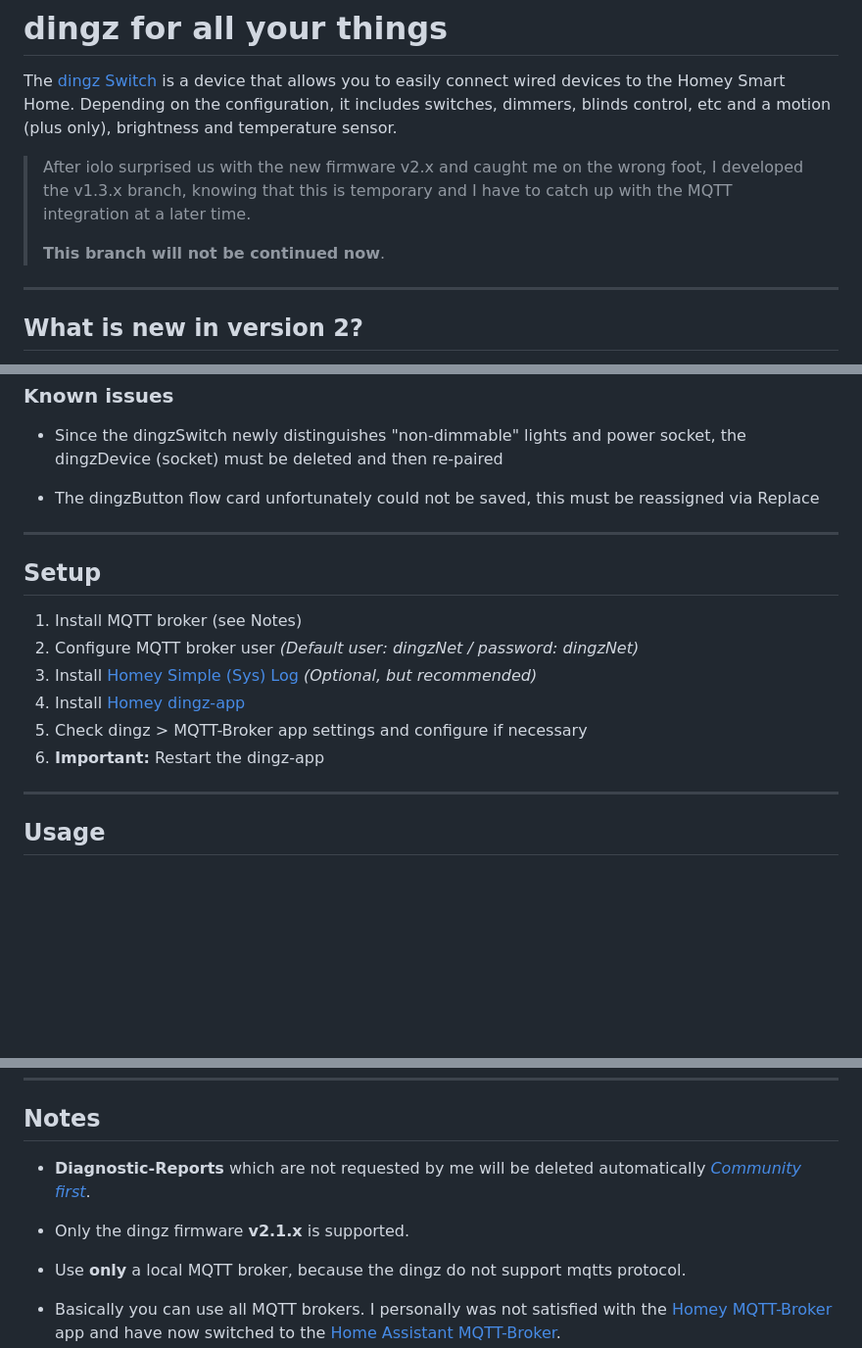
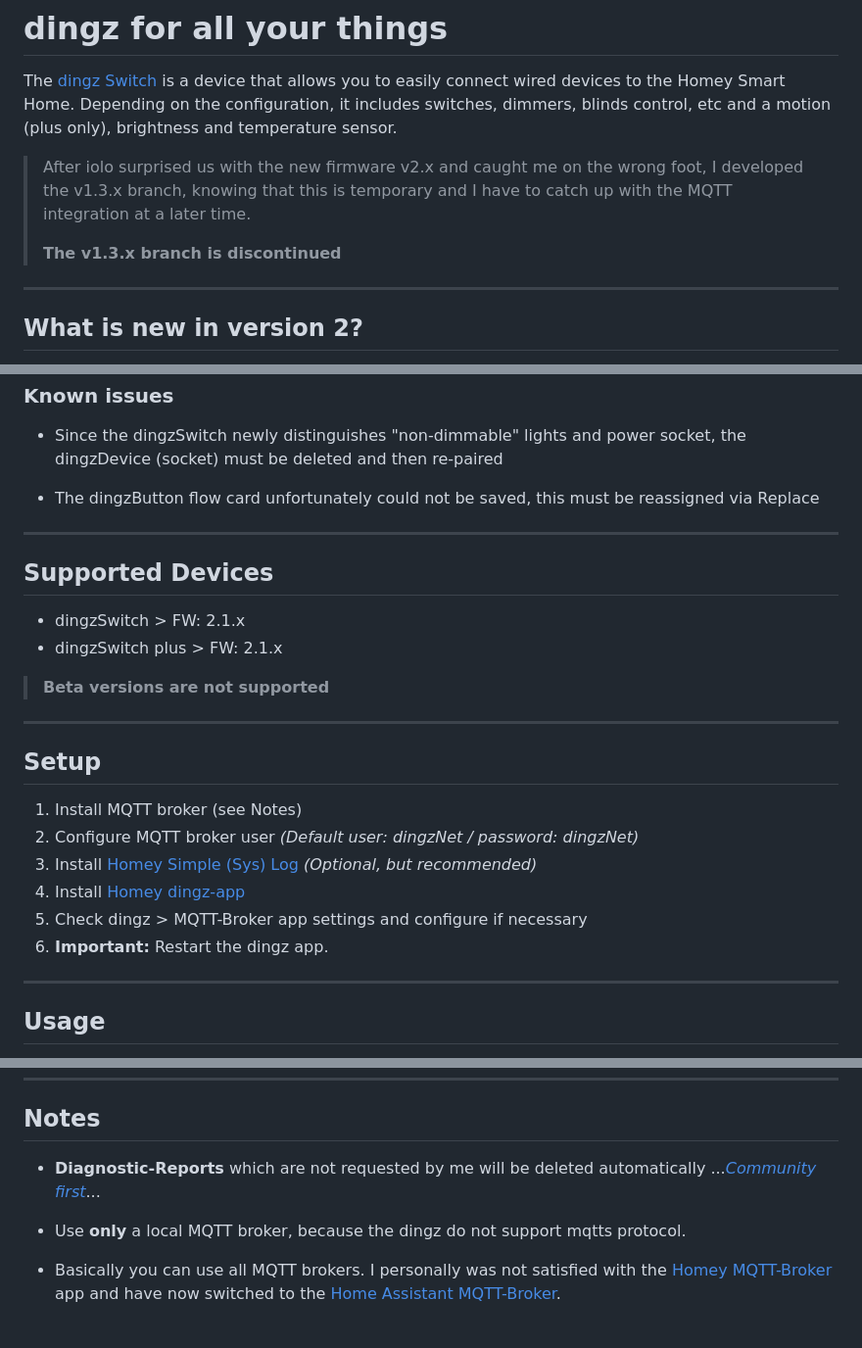
Before and after one commit to TheLostHomeyAppRepositories/homey.dingz, a Markdown page: work-community.md, 3 parts joined by grey strips. Shown: that part at 98% size. Rendered like a GitHub page; blank space fills up the shorter version.

```diff
--- a/work-community.md
+++ b/work-community.md
@@ -4,7 +4,7 @@ The [dingz Switch](https://dingz.ch/) is a device that allows you to easily conn
 
 > After iolo surprised us with the new firmware v2.x and caught me on the wrong foot, I developed the v1.3.x branch, knowing that this is temporary and I have to catch up with the MQTT integration at a later time.
 >
-> **This branch will not be continued now**.
+> **<p style="text-align: center;">The v1.3.x branch is discontinued<p>**
 
 ---
 
@@ -44,6 +44,15 @@ To check if all flows are still working, I can highly recommend the homey app "F
 
 ---
 
+## Supported Devices
+
+- dingzSwitch > FW: 2.1.x
+- dingzSwitch plus > FW: 2.1.x
+
+>**Beta versions are not supported**
+
+---
+
 ## Setup
 
 1. Install MQTT broker (see Notes)
@@ -51,7 +60,7 @@ To check if all flows are still working, I can highly recommend the homey app "F
 1. Install [Homey Simple (Sys) Log](https://homey.app/en-us/app/nl.nielsdeklerk.log/Simple-(Sys)-Log/) *(Optional, but recommended)*
 1. Install [Homey dingz-app](https://homey.app/en-us/app/org.cflat-inc.dingz/dingz/)
 2. Check dingz > MQTT-Broker app settings and configure if necessary
-3. **Important:** Restart the dingz-app
+3. **Important:** Restart the dingz app.
 
 ---
 
@@ -102,9 +111,7 @@ Flow-Cards
 
 ## Notes
 
-- **Diagnostic-Reports** which are not requested by me will be deleted automatically [*Community first*](https://community.homey.app/t/app-pro-dingz/48029).
-
-- Only the dingz firmware **v2.1.x** is supported.
+- **Diagnostic-Reports** which are not requested by me will be deleted automatically ...[*Community first*](https://community.homey.app/t/app-pro-dingz/48029)...
 
 - Use **only** a local MQTT broker, because the dingz do not support mqtts protocol.
 
```
Also changed, not shown: other parts of work-community.md (+1 -1 lines).
